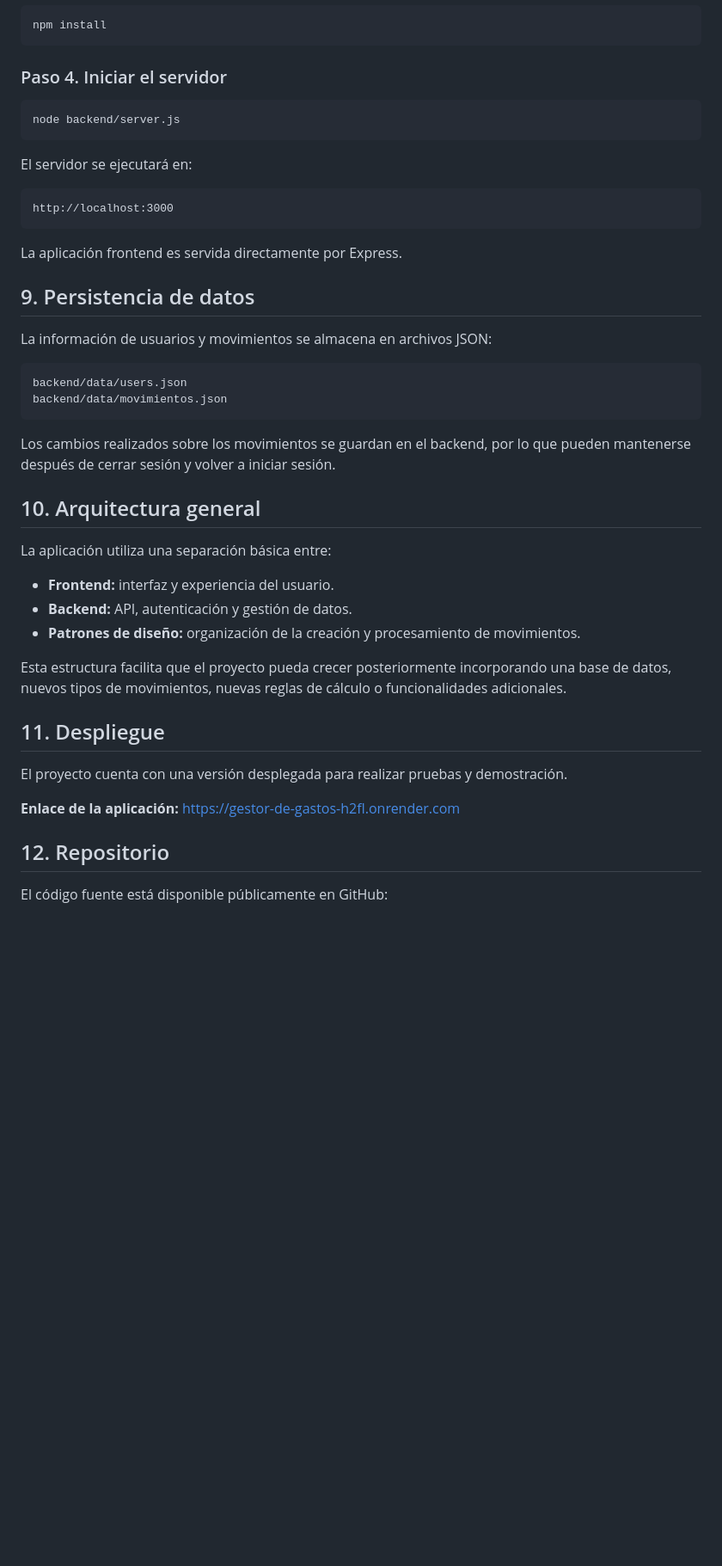
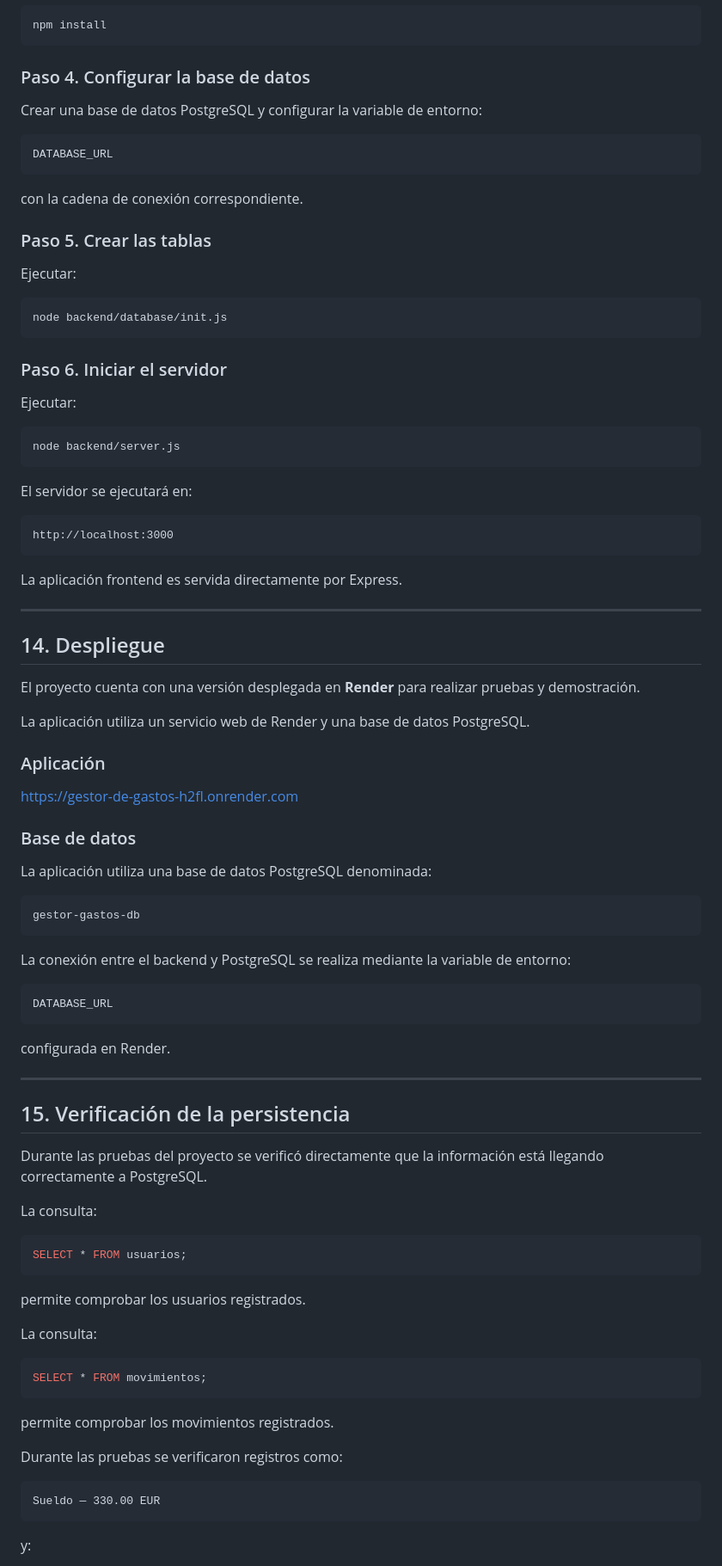
Before and after one commit to dahianaospigallo9-maker/gestor-de-gastos, a Markdown page: README.md, the part around one of its changes. Shown at 86% size. Drawn GitHub-style; blank space fills up the shorter version.

````diff
--- a/README.md
+++ b/README.md
@@ -177,7 +412,27 @@ cd gestor-de-gastos
 npm install
 ```
 
-### Paso 4. Iniciar el servidor
+### Paso 4. Configurar la base de datos
+
+Crear una base de datos PostgreSQL y configurar la variable de entorno:
+
+```text
+DATABASE_URL
+```
+
+con la cadena de conexión correspondiente.
+
+### Paso 5. Crear las tablas
+
+Ejecutar:
+
+```bash
+node backend/database/init.js
+```
+
+### Paso 6. Iniciar el servidor
+
+Ejecutar:
 
 ```bash
 node backend/server.js
@@ -191,34 +446,61 @@ http://localhost:3000
 
 La aplicación frontend es servida directamente por Express.
 
-## 9. Persistencia de datos
+---
 
-La información de usuarios y movimientos se almacena en archivos JSON:
+## 14. Despliegue
+
+El proyecto cuenta con una versión desplegada en **Render** para realizar pruebas y demostración.
+
+La aplicación utiliza un servicio web de Render y una base de datos PostgreSQL.
+
+### Aplicación
+
+https://gestor-de-gastos-h2fl.onrender.com
+
+### Base de datos
+
+La aplicación utiliza una base de datos PostgreSQL denominada:
 
 ```text
-backend/data/users.json
-backend/data/movimientos.json
+gestor-gastos-db
 ```
 
-Los cambios realizados sobre los movimientos se guardan en el backend, por lo que pueden mantenerse después de cerrar sesión y volver a iniciar sesión.
+La conexión entre el backend y PostgreSQL se realiza mediante la variable de entorno:
 
-## 10. Arquitectura general
+```text
+DATABASE_URL
+```
 
-La aplicación utiliza una separación básica entre:
+configurada en Render.
 
-- **Frontend:** interfaz y experiencia del usuario.
-- **Backend:** API, autenticación y gestión de datos.
-- **Patrones de diseño:** organización de la creación y procesamiento de movimientos.
+---
 
-Esta estructura facilita que el proyecto pueda crecer posteriormente incorporando una base de datos, nuevos tipos de movimientos, nuevas reglas de cálculo o funcionalidades adicionales.
+## 15. Verificación de la persistencia
 
-## 11. Despliegue
+Durante las pruebas del proyecto se verificó directamente que la información está llegando correctamente a PostgreSQL.
 
-El proyecto cuenta con una versión desplegada para realizar pruebas y demostración.
+La consulta:
 
-**Enlace de la aplicación:** https://gestor-de-gastos-h2fl.onrender.com
+```sql
+SELECT * FROM usuarios;
+```
 
+permite comprobar los usuarios registrados.
 
-## 12\. Repositorio
+La consulta:
 
-El código fuente está disponible públicamente en GitHub:
+```sql
+SELECT * FROM movimientos;
+```
+
+permite comprobar los movimientos registrados.
+
+Durante las pruebas se verificaron registros como:
+
+```text
+Sueldo — 330.00 EUR
+```
+
+y:
+
````
Also changed, not shown: other parts of README.md (+335 -61 lines).
